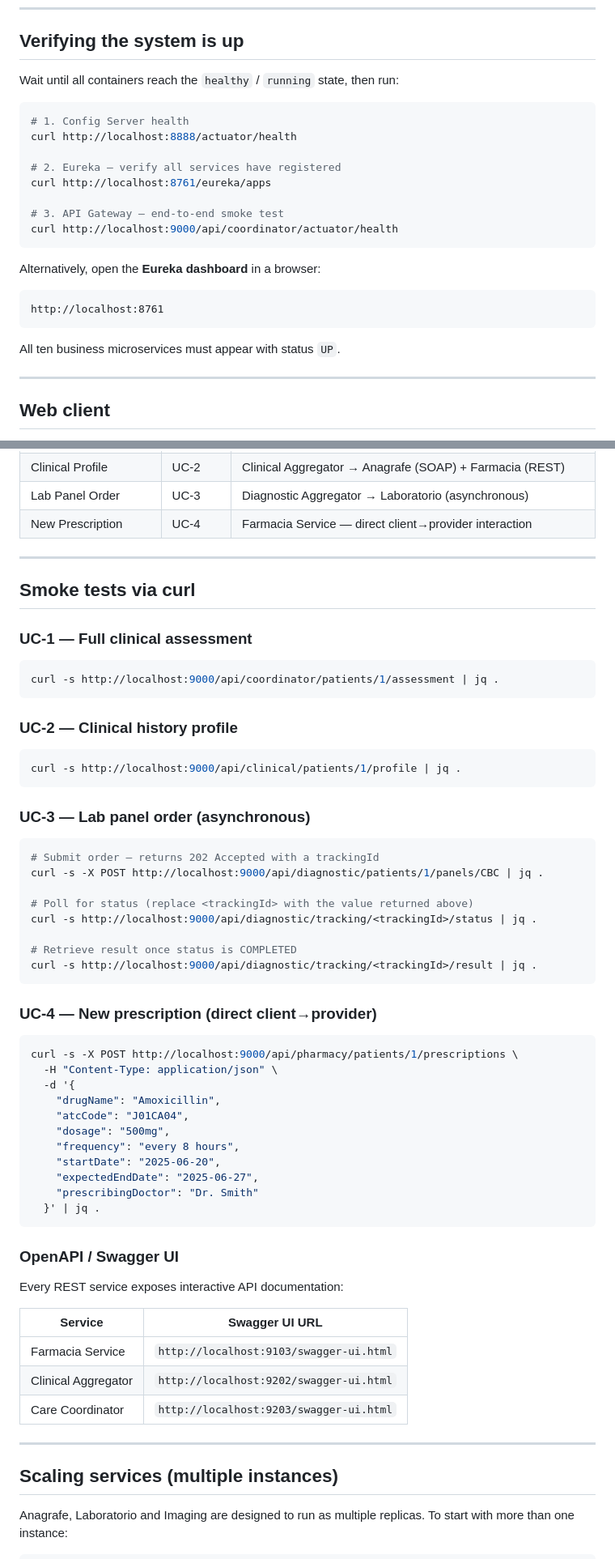
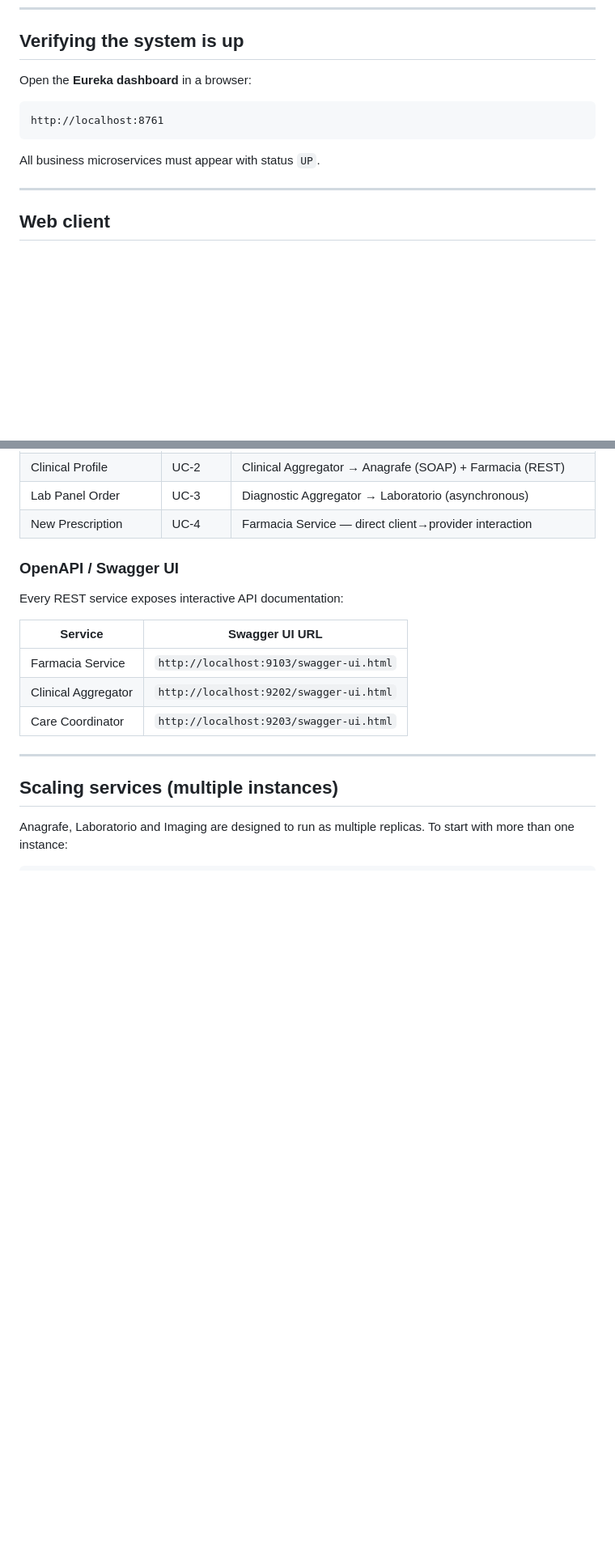
Before and after one commit to ediscota/Healthsoa, a Markdown page: README.md, 2 parts joined by grey strips. Shown at 81% size. GitHub-like rendering; blank space fills up the shorter version.

````diff
--- a/README.md
+++ b/README.md
@@ -112,26 +112,13 @@ Anagrafe, Laboratorio, Imaging and Diagnostic Aggregator use `expose` instead of
 
 ## Verifying the system is up
 
-Wait until all containers reach the `healthy` / `running` state, then run:
-
-```bash
-# 1. Config Server health
-curl http://localhost:8888/actuator/health
-
-# 2. Eureka — verify all services have registered
-curl http://localhost:8761/eureka/apps
-
-# 3. API Gateway — end-to-end smoke test
-curl http://localhost:9000/api/coordinator/actuator/health
-```
-
-Alternatively, open the **Eureka dashboard** in a browser:
+Open the **Eureka dashboard** in a browser:
 
 ```
 http://localhost:8761
 ```
 
-All ten business microservices must appear with status `UP`.
+All business microservices must appear with status `UP`.
 
 ---
 
@@ -152,50 +139,8 @@ The interface provides four panels, one per use case:
 | Lab Panel Order | UC-3 | Diagnostic Aggregator → Laboratorio (asynchronous) |
 | New Prescription | UC-4 | Farmacia Service — direct client→provider interaction |
 
----
 
-## Smoke tests via curl
 
-### UC-1 — Full clinical assessment
-
-```bash
-curl -s http://localhost:9000/api/coordinator/patients/1/assessment | jq .
-```
-
-### UC-2 — Clinical history profile
-
-```bash
-curl -s http://localhost:9000/api/clinical/patients/1/profile | jq .
-```
-
-### UC-3 — Lab panel order (asynchronous)
-
-```bash
-# Submit order — returns 202 Accepted with a trackingId
-curl -s -X POST http://localhost:9000/api/diagnostic/patients/1/panels/CBC | jq .
-
-# Poll for status (replace <trackingId> with the value returned above)
-curl -s http://localhost:9000/api/diagnostic/tracking/<trackingId>/status | jq .
-
-# Retrieve result once status is COMPLETED
-curl -s http://localhost:9000/api/diagnostic/tracking/<trackingId>/result | jq .
-```
-
-### UC-4 — New prescription (direct client→provider)
-
-```bash
-curl -s -X POST http://localhost:9000/api/pharmacy/patients/1/prescriptions \
-  -H "Content-Type: application/json" \
-  -d '{
-    "drugName": "Amoxicillin",
-    "atcCode": "J01CA04",
-    "dosage": "500mg",
-    "frequency": "every 8 hours",
-    "startDate": "2025-06-20",
-    "expectedEndDate": "2025-06-27",
-    "prescribingDoctor": "Dr. Smith"
-  }' | jq .
-```
 
 ### OpenAPI / Swagger UI
 
````
Also changed, not shown: other parts of README.md (+0 -12 lines).
